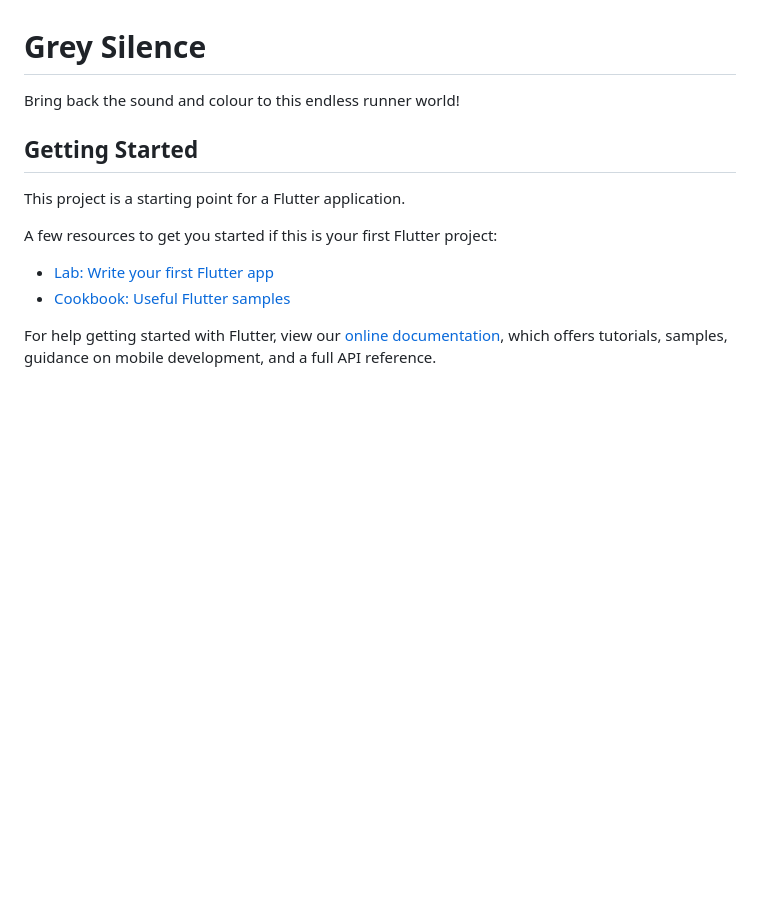
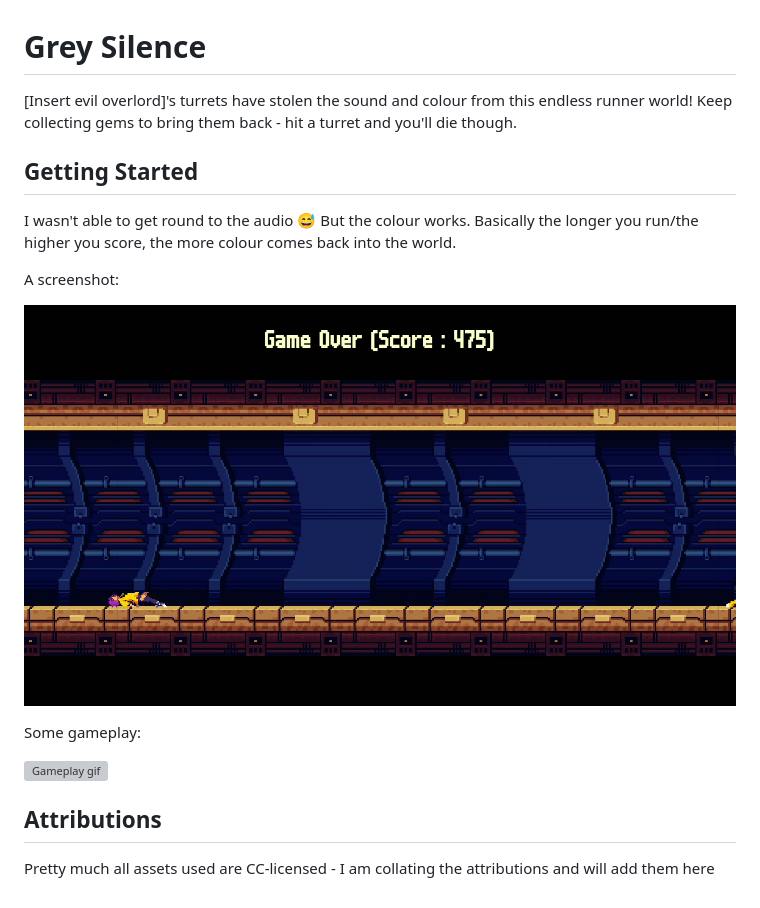
Before and after one commit to filleduchaos/grey_silence, a Markdown page: README.md, the part around the change. Rendered like a GitHub page; pictures changed too: showcase/screenshot.jpg (added); blank space fills up the shorter version; grey boxes are pictures that could not be loaded.

Commit message:
add showcase

```diff
--- a/README.md
+++ b/README.md
@@ -1,16 +1,19 @@
 # Grey Silence
 
-Bring back the sound and colour to this endless runner world!
+[Insert evil overlord]'s turrets have stolen the sound and colour from this endless runner world! Keep collecting gems to bring them back - hit a turret and you'll die though.
 
 ## Getting Started
 
-This project is a starting point for a Flutter application.
+I wasn't able to get round to the audio 😅 But the colour works. Basically the longer you run/the higher you score, the more colour comes back into the world.
 
-A few resources to get you started if this is your first Flutter project:
+A screenshot:
 
-- [Lab: Write your first Flutter app](https://flutter.dev/docs/get-started/codelab)
-- [Cookbook: Useful Flutter samples](https://flutter.dev/docs/cookbook)
+![Screenshot of Grey Silence](showcase/screenshot.jpg)
 
-For help getting started with Flutter, view our
-[online documentation](https://flutter.dev/docs), which offers tutorials,
-samples, guidance on mobile development, and a full API reference.
+Some gameplay:
+
+![Gameplay gif](showcase/gameplay.gif)
+
+## Attributions
+
+Pretty much all assets used are CC-licensed - I am collating the attributions and will add them here
```
Also changed, not shown: 1 other file.
